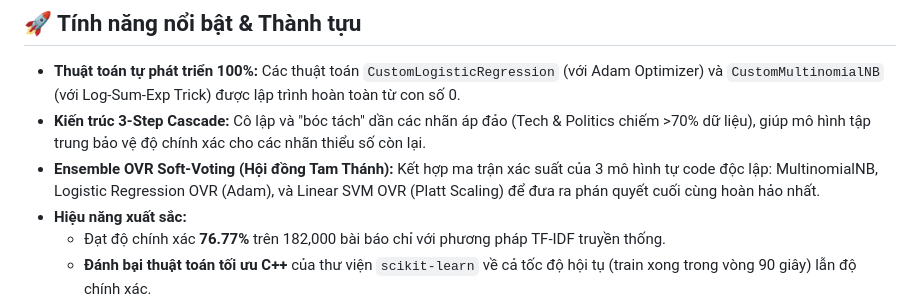
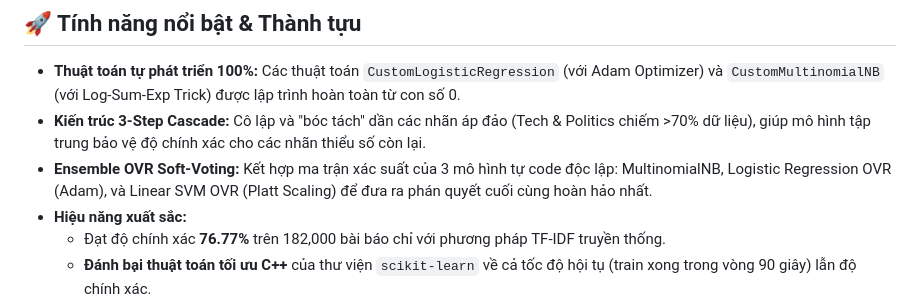
Before and after one commit to tuandinhcontact-cmd/DocumentClassifier, a Markdown page: README.md, the part around the change. Rendered like a GitHub page.

Commit message:
Fix formatting in README.md features section

```diff
--- a/README.md
+++ b/README.md
@@ -9,7 +9,7 @@ Hệ thống có khả năng phân loại bài báo vào **14 chủ đề khác
 ## 🚀 Tính năng nổi bật & Thành tựu
 - **Thuật toán tự phát triển 100%:** Các thuật toán `CustomLogisticRegression` (với Adam Optimizer) và `CustomMultinomialNB` (với Log-Sum-Exp Trick) được lập trình hoàn toàn từ con số 0.
 - **Kiến trúc 3-Step Cascade:** Cô lập và "bóc tách" dần các nhãn áp đảo (Tech & Politics chiếm >70% dữ liệu), giúp mô hình tập trung bảo vệ độ chính xác cho các nhãn thiểu số còn lại.
-- **Ensemble OVR Soft-Voting (Hội đồng Tam Thánh):** Kết hợp ma trận xác suất của 3 mô hình tự code độc lập: MultinomialNB, Logistic Regression OVR (Adam), và Linear SVM OVR (Platt Scaling) để đưa ra phán quyết cuối cùng hoàn hảo nhất.
+- **Ensemble OVR Soft-Voting:** Kết hợp ma trận xác suất của 3 mô hình tự code độc lập: MultinomialNB, Logistic Regression OVR (Adam), và Linear SVM OVR (Platt Scaling) để đưa ra phán quyết cuối cùng hoàn hảo nhất.
 - **Hiệu năng xuất sắc:**
   - Đạt độ chính xác **76.77%** trên 182,000 bài báo chỉ với phương pháp TF-IDF truyền thống.
   - **Đánh bại thuật toán tối ưu C++** của thư viện `scikit-learn` về cả tốc độ hội tụ (train xong trong vòng 90 giây) lẫn độ chính xác.
```
